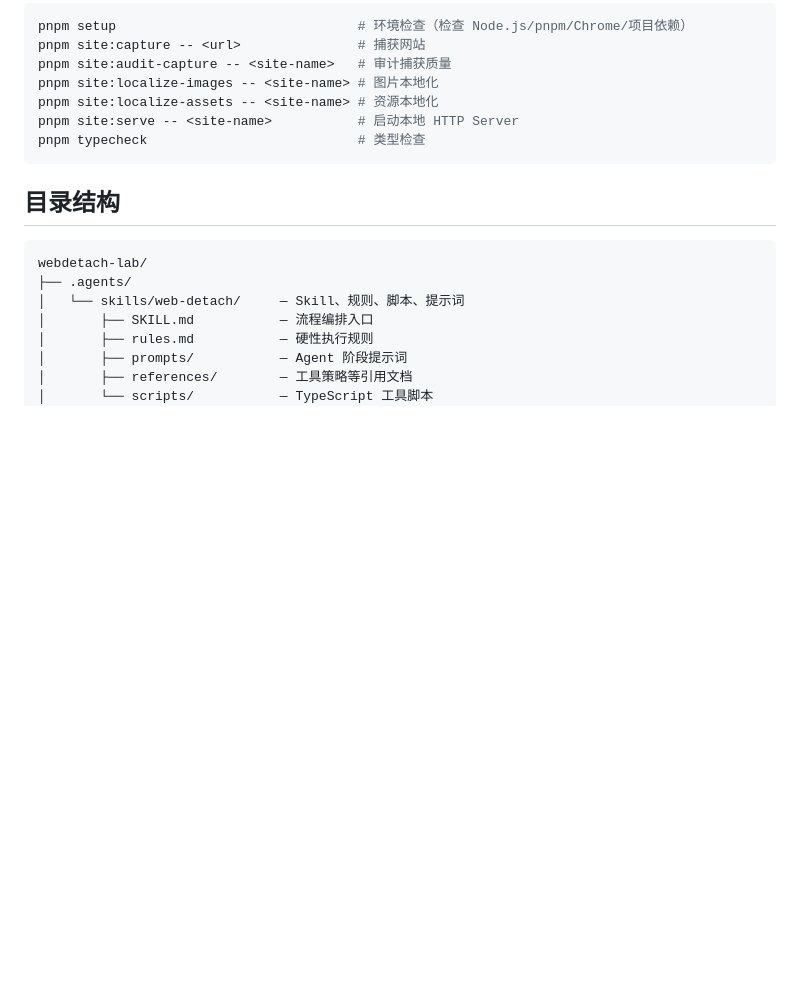
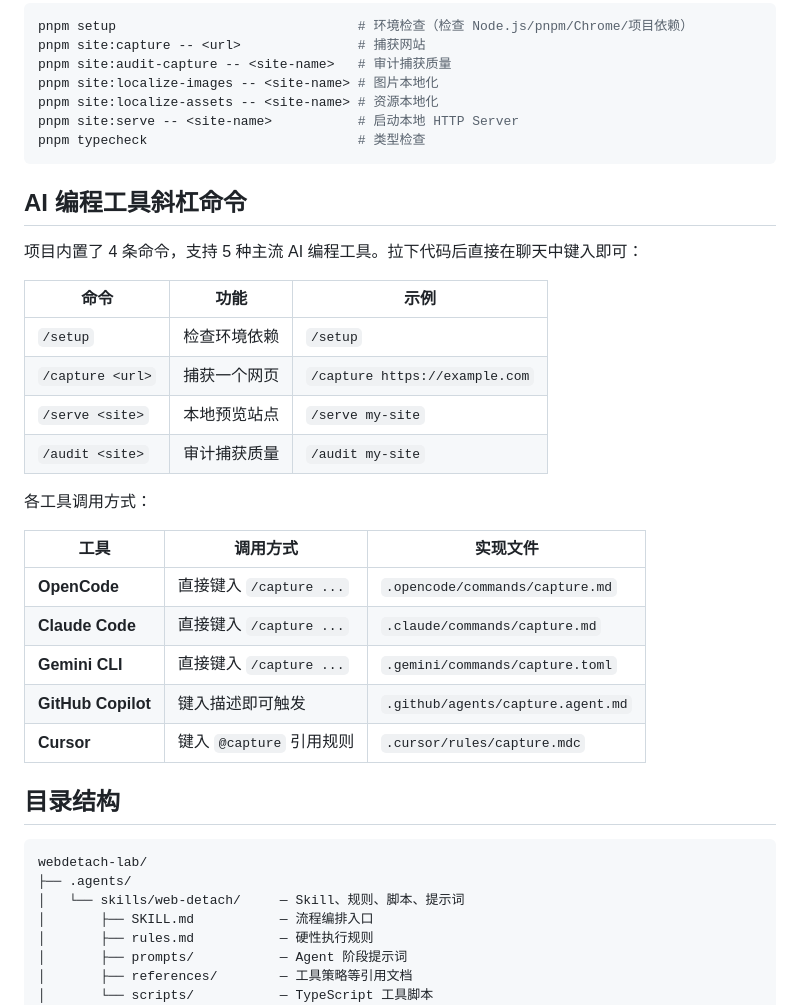
Before and after one commit to zguiyang/webdetach-lab, a Markdown page: README.md, the part around the change. Drawn GitHub-style; blank space fills up the shorter version.

Commit message:
docs: README 新增斜杠命令使用说明

````diff
--- a/README.md
+++ b/README.md
@@ -49,6 +49,27 @@ pnpm site:serve -- <site-name>           # 启动本地 HTTP Server
 pnpm typecheck                           # 类型检查
 ```
 
+## AI 编程工具斜杠命令
+
+项目内置了 4 条命令，支持 5 种主流 AI 编程工具。拉下代码后直接在聊天中键入即可：
+
+| 命令 | 功能 | 示例 |
+|------|------|------|
+| `/setup` | 检查环境依赖 | `/setup` |
+| `/capture <url>` | 捕获一个网页 | `/capture https://example.com` |
+| `/serve <site>` | 本地预览站点 | `/serve my-site` |
+| `/audit <site>` | 审计捕获质量 | `/audit my-site` |
+
+各工具调用方式：
+
+| 工具 | 调用方式 | 实现文件 |
+|------|---------|---------|
+| **OpenCode** | 直接键入 `/capture ...` | `.opencode/commands/capture.md` |
+| **Claude Code** | 直接键入 `/capture ...` | `.claude/commands/capture.md` |
+| **Gemini CLI** | 直接键入 `/capture ...` | `.gemini/commands/capture.toml` |
+| **GitHub Copilot** | 键入描述即可触发 | `.github/agents/capture.agent.md` |
+| **Cursor** | 键入 `@capture` 引用规则 | `.cursor/rules/capture.mdc` |
+
 ## 目录结构
 
 ```
````
